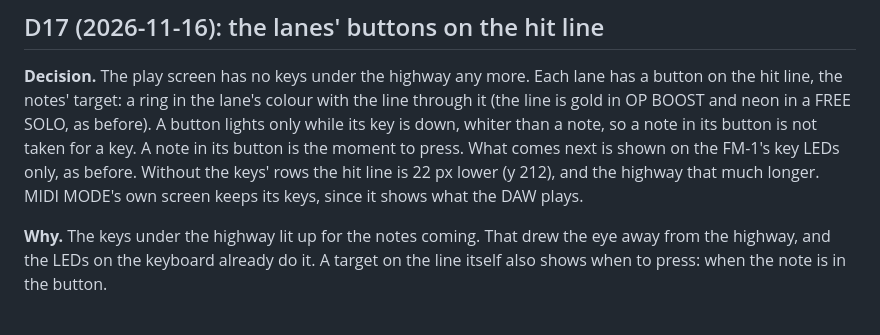
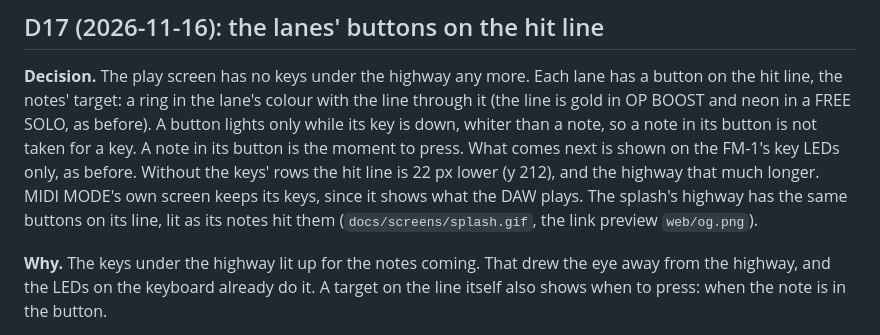
Before and after one commit to joakimskurk/fm1vavehero, a Markdown page: docs/DECISIONS.md, the part around the change. Rendered like a GitHub page.

```diff
--- a/docs/DECISIONS.md
+++ b/docs/DECISIONS.md
@@ -423,7 +423,8 @@ notes' target: a ring in the lane's colour with the line through it (the line is
 SOLO, as before). A button lights only while its key is down, whiter than a note, so a note in its button is not
 taken for a key. A note in its button is the moment to press. What comes next is shown on the FM-1's key LEDs only,
 as before. Without the keys' rows the hit line is 22 px lower (y 212), and the highway that much longer. MIDI MODE's
-own screen keeps its keys, since it shows what the DAW plays.
+own screen keeps its keys, since it shows what the DAW plays. The splash's highway has the same buttons on its line,
+lit as its notes hit them (`docs/screens/splash.gif`, the link preview `web/og.png`).
 
 **Why.** The keys under the highway lit up for the notes coming. That drew the eye away from the highway, and the
 LEDs on the keyboard already do it. A target on the line itself also shows when to press: when the note is in the
```
Also changed, not shown: reference/README.md (+1 -1 lines), docs/screens/fw-splash.png, docs/screens/splash.gif, web/og.png, 2 other files.
